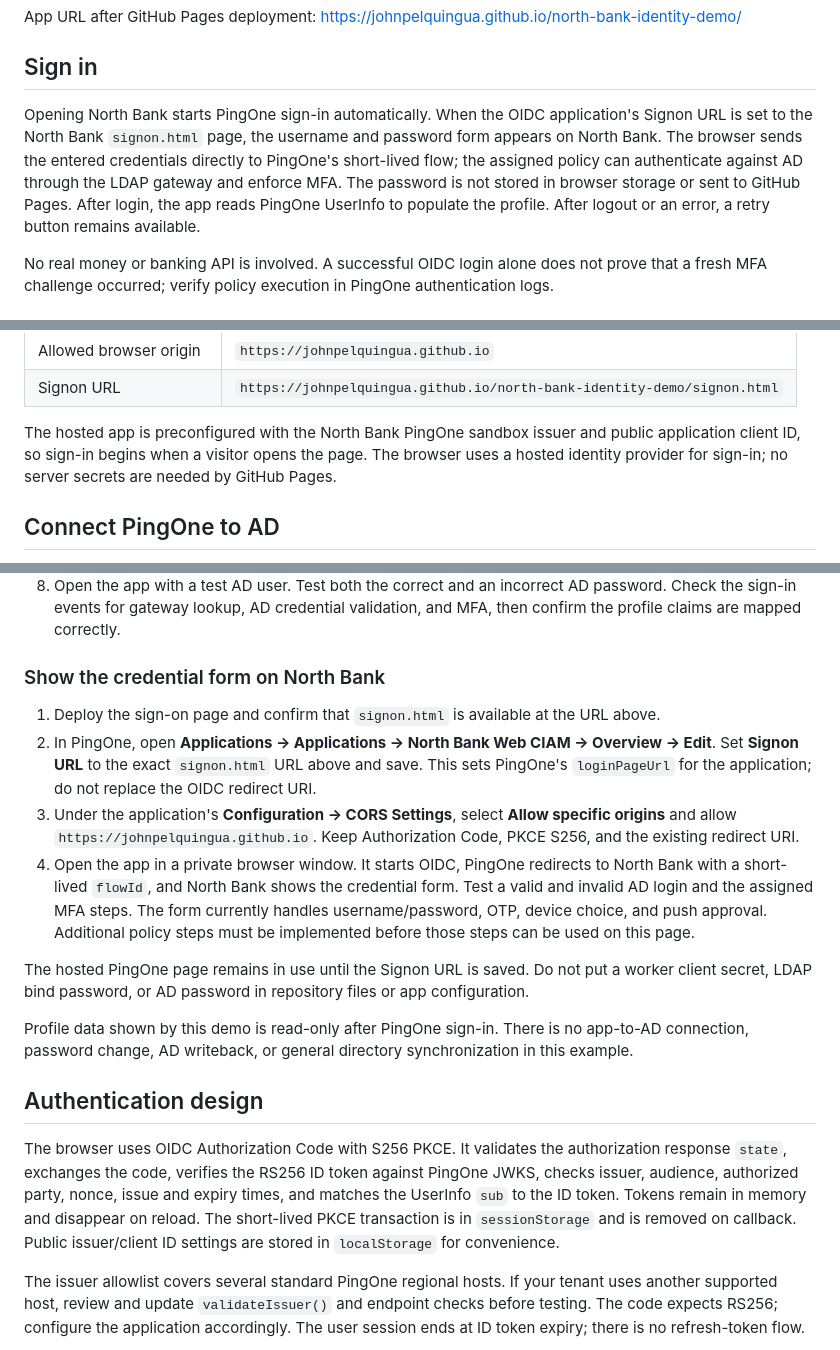
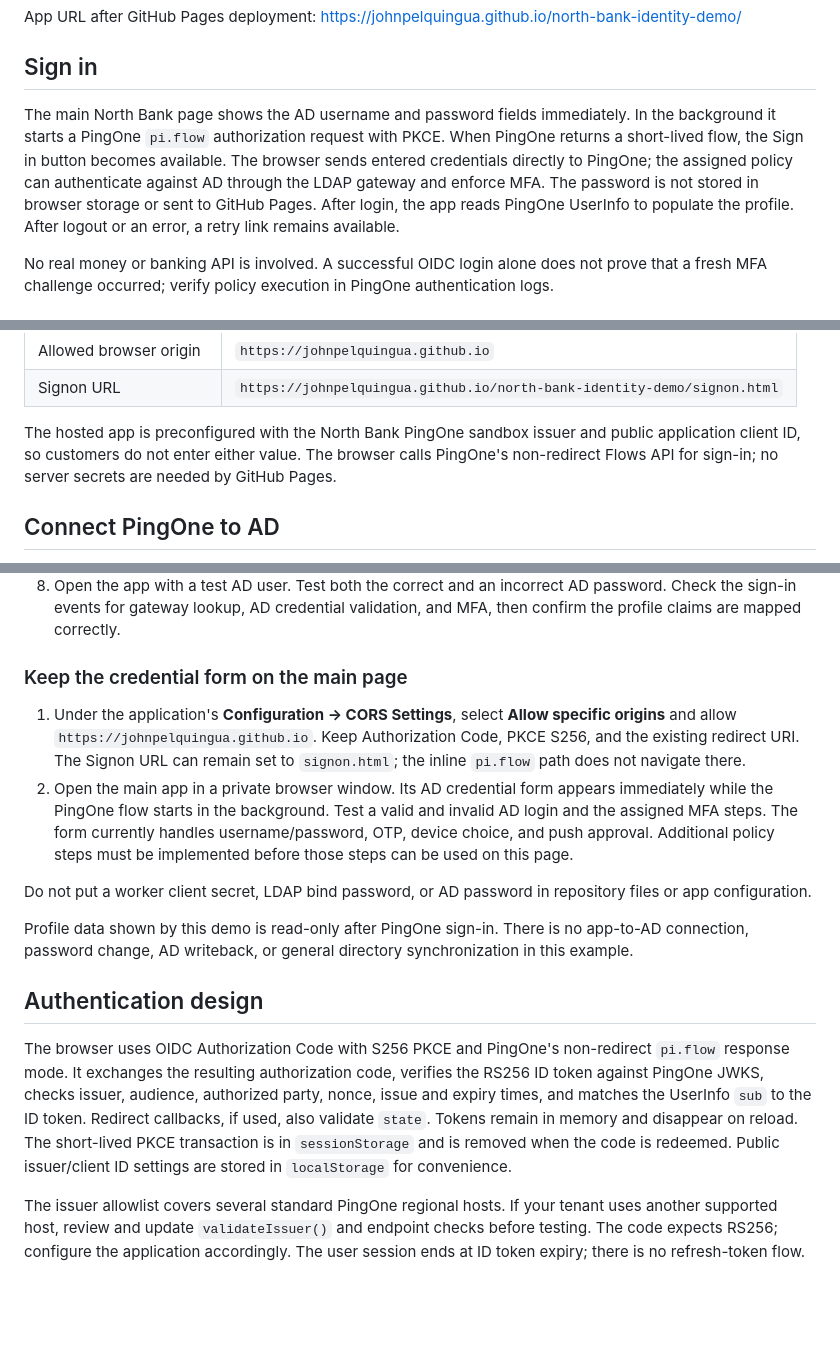
Before and after one commit to johnpelquingua/north-bank-identity-demo, a Markdown page: README.md, 3 parts joined by grey strips. GitHub-like rendering; blank space fills up the shorter version.

Commit message:
Update README.md for main-page AD sign-in

```diff
--- a/README.md
+++ b/README.md
@@ -6,7 +6,7 @@ App URL after GitHub Pages deployment: https://johnpelquingua.github.io/north-ba
 
 ## Sign in
 
-Opening North Bank starts PingOne sign-in automatically. When the OIDC application's Signon URL is set to the North Bank `signon.html` page, the username and password form appears on North Bank. The browser sends the entered credentials directly to PingOne's short-lived flow; the assigned policy can authenticate against AD through the LDAP gateway and enforce MFA. The password is not stored in browser storage or sent to GitHub Pages. After login, the app reads PingOne UserInfo to populate the profile. After logout or an error, a retry button remains available.
+The main North Bank page shows the AD username and password fields immediately. In the background it starts a PingOne `pi.flow` authorization request with PKCE. When PingOne returns a short-lived flow, the Sign in button becomes available. The browser sends entered credentials directly to PingOne; the assigned policy can authenticate against AD through the LDAP gateway and enforce MFA. The password is not stored in browser storage or sent to GitHub Pages. After login, the app reads PingOne UserInfo to populate the profile. After logout or an error, a retry link remains available.
 
 No real money or banking API is involved. A successful OIDC login alone does not prove that a fresh MFA challenge occurred; verify policy execution in PingOne authentication logs.
 
@@ -35,7 +35,7 @@ For PingOne, register these values for this deployment:
 | Allowed browser origin | `https://johnpelquingua.github.io` |
 | Signon URL | `https://johnpelquingua.github.io/north-bank-identity-demo/signon.html` |
 
-The hosted app is preconfigured with the North Bank PingOne sandbox issuer and public application client ID, so sign-in begins when a visitor opens the page. The browser uses a hosted identity provider for sign-in; no server secrets are needed by GitHub Pages.
+The hosted app is preconfigured with the North Bank PingOne sandbox issuer and public application client ID, so customers do not enter either value. The browser calls PingOne's non-redirect Flows API for sign-in; no server secrets are needed by GitHub Pages.
 
 ## Connect PingOne to AD
 
@@ -50,20 +50,18 @@ The hosted app is preconfigured with the North Bank PingOne sandbox issuer and p
 7. The hosted app already has the North Bank sandbox issuer and public application client ID. For another environment, use the app's **PingOne setup** page to override these values with that environment's regional issuer URL from OIDC discovery and its public application client ID. Never enter a client secret or LDAP bind password into the app.
 8. Open the app with a test AD user. Test both the correct and an incorrect AD password. Check the sign-in events for gateway lookup, AD credential validation, and MFA, then confirm the profile claims are mapped correctly.
 
-### Show the credential form on North Bank
+### Keep the credential form on the main page
 
-1. Deploy the sign-on page and confirm that `signon.html` is available at the URL above.
-2. In PingOne, open **Applications → Applications → North Bank Web CIAM → Overview → Edit**. Set **Signon URL** to the exact `signon.html` URL above and save. This sets PingOne's `loginPageUrl` for the application; do not replace the OIDC redirect URI.
-3. Under the application's **Configuration → CORS Settings**, select **Allow specific origins** and allow `https://johnpelquingua.github.io`. Keep Authorization Code, PKCE S256, and the existing redirect URI.
-4. Open the app in a private browser window. It starts OIDC, PingOne redirects to North Bank with a short-lived `flowId`, and North Bank shows the credential form. Test a valid and invalid AD login and the assigned MFA steps. The form currently handles username/password, OTP, device choice, and push approval. Additional policy steps must be implemented before those steps can be used on this page.
+1. Under the application's **Configuration → CORS Settings**, select **Allow specific origins** and allow `https://johnpelquingua.github.io`. Keep Authorization Code, PKCE S256, and the existing redirect URI. The Signon URL can remain set to `signon.html`; the inline `pi.flow` path does not navigate there.
+2. Open the main app in a private browser window. Its AD credential form appears immediately while the PingOne flow starts in the background. Test a valid and invalid AD login and the assigned MFA steps. The form currently handles username/password, OTP, device choice, and push approval. Additional policy steps must be implemented before those steps can be used on this page.
 
-The hosted PingOne page remains in use until the Signon URL is saved. Do not put a worker client secret, LDAP bind password, or AD password in repository files or app configuration.
+Do not put a worker client secret, LDAP bind password, or AD password in repository files or app configuration.
 
 Profile data shown by this demo is read-only after PingOne sign-in. There is no app-to-AD connection, password change, AD writeback, or general directory synchronization in this example.
 
 ## Authentication design
 
-The browser uses OIDC Authorization Code with S256 PKCE. It validates the authorization response `state`, exchanges the code, verifies the RS256 ID token against PingOne JWKS, checks issuer, audience, authorized party, nonce, issue and expiry times, and matches the UserInfo `sub` to the ID token. Tokens remain in memory and disappear on reload. The short-lived PKCE transaction is in `sessionStorage` and is removed on callback. Public issuer/client ID settings are stored in `localStorage` for convenience.
+The browser uses OIDC Authorization Code with S256 PKCE and PingOne's non-redirect `pi.flow` response mode. It exchanges the resulting authorization code, verifies the RS256 ID token against PingOne JWKS, checks issuer, audience, authorized party, nonce, issue and expiry times, and matches the UserInfo `sub` to the ID token. Redirect callbacks, if used, also validate `state`. Tokens remain in memory and disappear on reload. The short-lived PKCE transaction is in `sessionStorage` and is removed when the code is redeemed. Public issuer/client ID settings are stored in `localStorage` for convenience.
 
 The issuer allowlist covers several standard PingOne regional hosts. If your tenant uses another supported host, review and update `validateIssuer()` and endpoint checks before testing. The code expects RS256; configure the application accordingly. The user session ends at ID token expiry; there is no refresh-token flow.
 
```
Also changed, not shown: other parts of README.md (+1 -1 lines).
